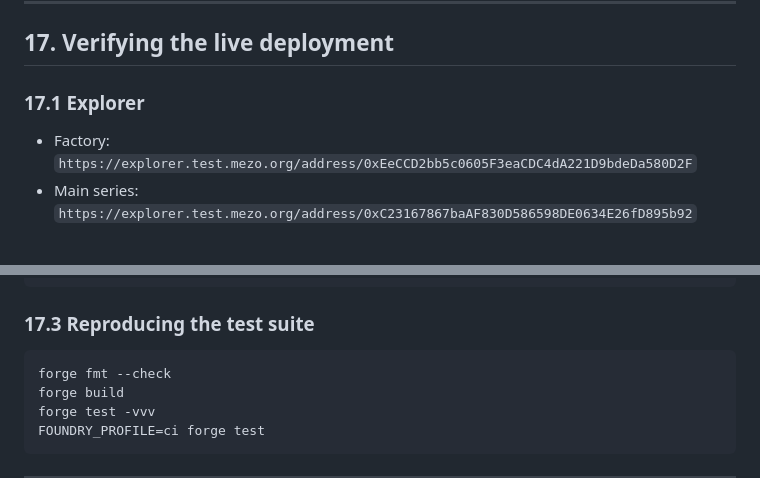
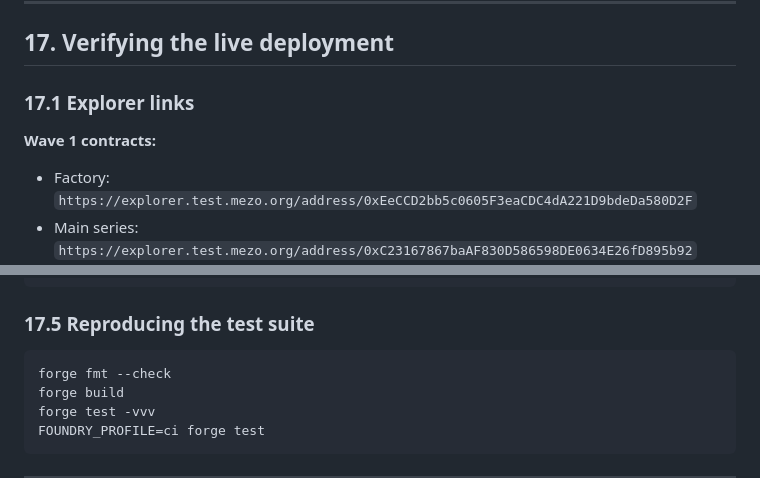
Before and after one commit to Chidubemkingsley/Roster-mezo, a Markdown page: README.md, 2 parts joined by grey strips. GitHub-like rendering; blank space fills up the shorter version.

````diff
--- a/README.md
+++ b/README.md
@@ -1338,7 +1338,9 @@ Roster product. The full transaction ledger and limitations are in
 
 ## 17. Verifying the live deployment
 
-### 17.1 Explorer
+### 17.1 Explorer links
+
+**Wave 1 contracts:**
 
 - Factory: `https://explorer.test.mezo.org/address/0xEeCCD2bb5c0605F3eaCDC4dA221D9bdeDa580D2F`
 - Main series: `https://explorer.test.mezo.org/address/0xC23167867baAF830D586598DE0634E26fD895b92`
@@ -1380,7 +1441,7 @@ cast call 0x4947243CC818b627A5D06d14C4eCe7398A23Ce1A \
   "isPool(address)(bool)" 0xED305fEF4c11f95dAe1d144e78B2B62be50965F2 --rpc-url "$RPC"
 ```
 
-### 17.3 Reproducing the test suite
+### 17.5 Reproducing the test suite
 
 ```bash
 forge fmt --check
````
Also changed, not shown: other parts of README.md (+61 -2 lines).
